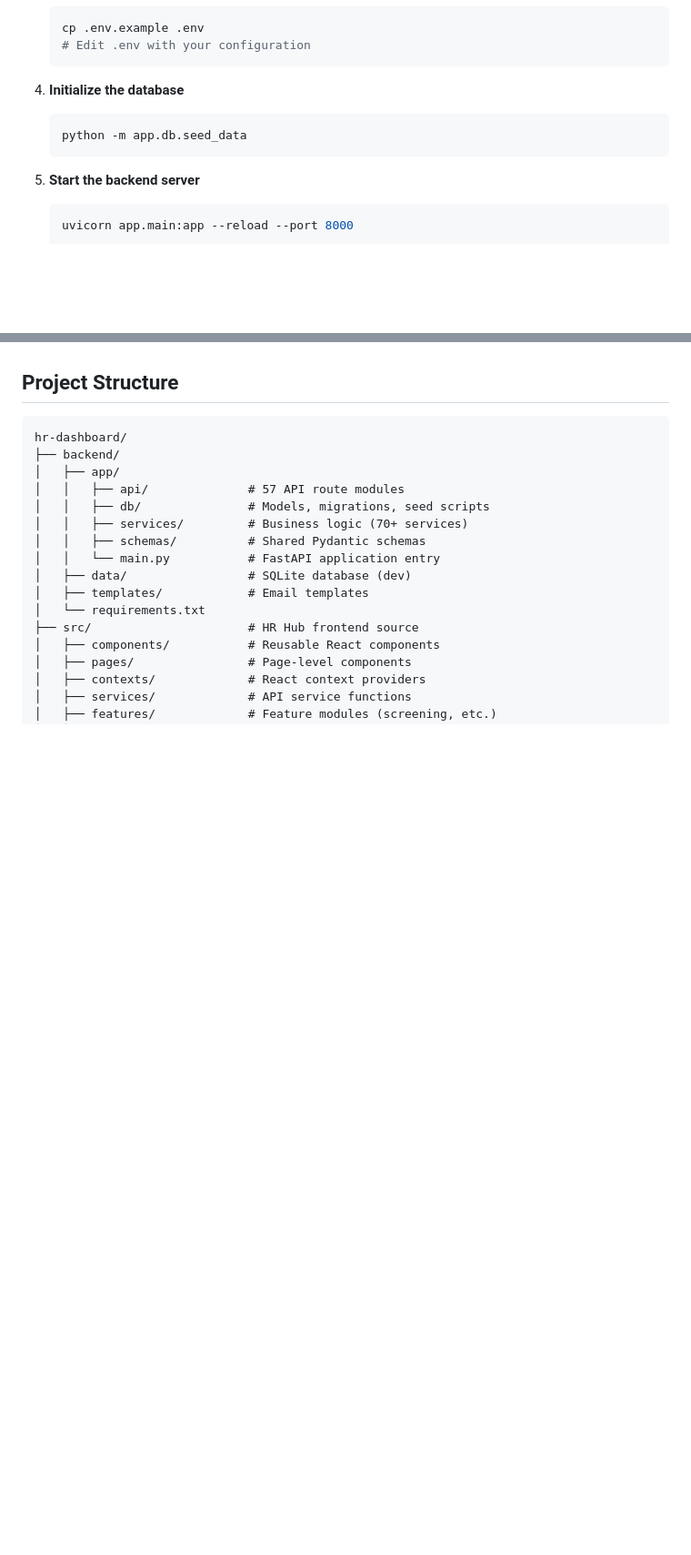
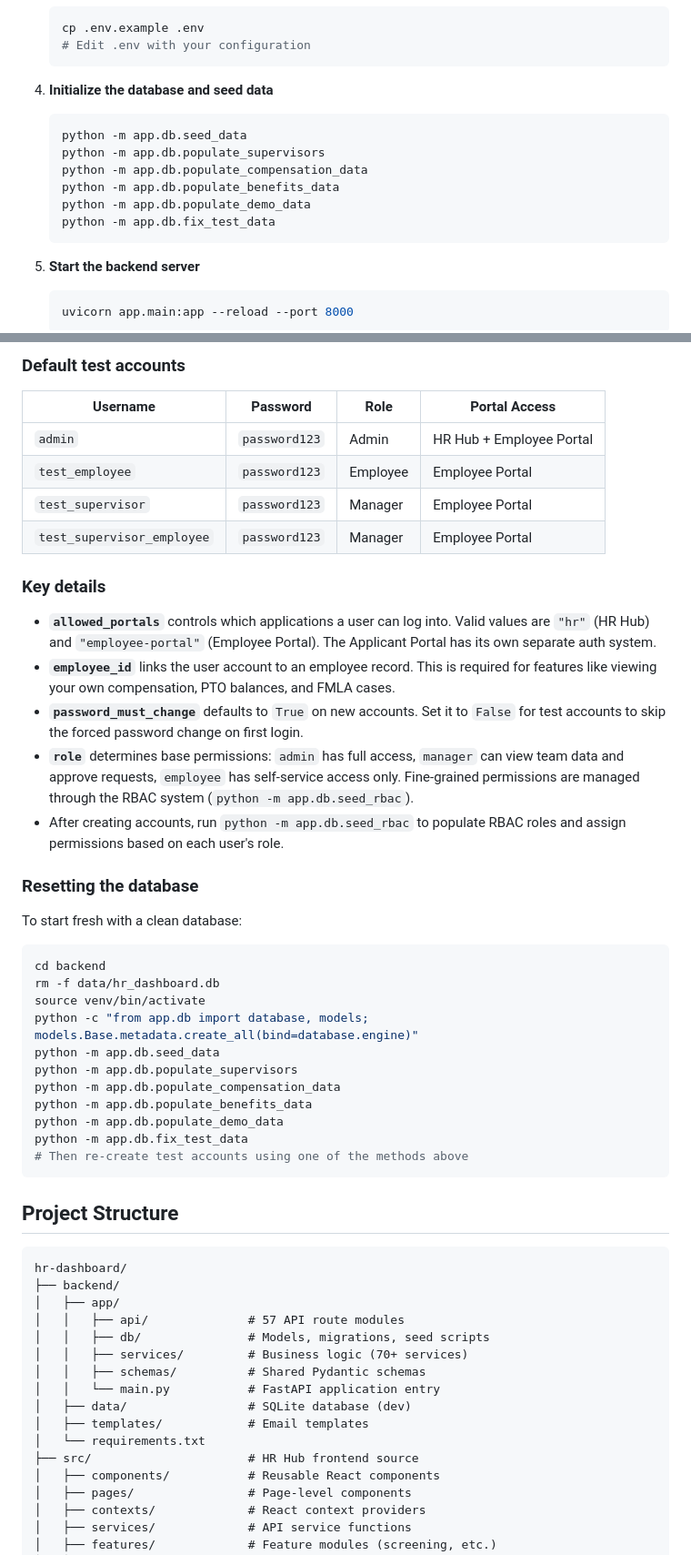
Before and after one commit to mknudson2/hr-dashboard, a Markdown page: README.md, 2 parts joined by grey strips. Shown at 91% size. GitHub-like rendering; blank space fills up the shorter version.

````diff
--- a/README.md
+++ b/README.md
@@ -134,9 +134,14 @@ A comprehensive HRIS platform built for modern enterprises. Three interconnected
    # Edit .env with your configuration
    ```
 
-4. **Initialize the database**
+4. **Initialize the database and seed data**
    ```bash
    python -m app.db.seed_data
+   python -m app.db.populate_supervisors
+   python -m app.db.populate_compensation_data
+   python -m app.db.populate_benefits_data
+   python -m app.db.populate_demo_data
+   python -m app.db.fix_test_data
    ```
 
 5. **Start the backend server**
@@ -173,3 +241,37 @@ A comprehensive HRIS platform built for modern enterprises. Three interconnected
+### Default test accounts
+
+| Username | Password | Role | Portal Access |
+|----------|----------|------|---------------|
+| `admin` | `password123` | Admin | HR Hub + Employee Portal |
+| `test_employee` | `password123` | Employee | Employee Portal |
+| `test_supervisor` | `password123` | Manager | Employee Portal |
+| `test_supervisor_employee` | `password123` | Manager | Employee Portal |
+
+### Key details
+
+- **`allowed_portals`** controls which applications a user can log into. Valid values are `"hr"` (HR Hub) and `"employee-portal"` (Employee Portal). The Applicant Portal has its own separate auth system.
+- **`employee_id`** links the user account to an employee record. This is required for features like viewing your own compensation, PTO balances, and FMLA cases.
+- **`password_must_change`** defaults to `True` on new accounts. Set it to `False` for test accounts to skip the forced password change on first login.
+- **`role`** determines base permissions: `admin` has full access, `manager` can view team data and approve requests, `employee` has self-service access only. Fine-grained permissions are managed through the RBAC system (`python -m app.db.seed_rbac`).
+- After creating accounts, run `python -m app.db.seed_rbac` to populate RBAC roles and assign permissions based on each user's role.
+
+### Resetting the database
+
+To start fresh with a clean database:
+
+```bash
+cd backend
+rm -f data/hr_dashboard.db
+source venv/bin/activate
+python -c "from app.db import database, models; models.Base.metadata.create_all(bind=database.engine)"
+python -m app.db.seed_data
+python -m app.db.populate_supervisors
+python -m app.db.populate_compensation_data
+python -m app.db.populate_benefits_data
+python -m app.db.populate_demo_data
+python -m app.db.fix_test_data
+# Then re-create test accounts using one of the methods above
+```
 
 ## Project Structure
 
````
Also changed, not shown: other parts of README.md (+63 -0 lines).
